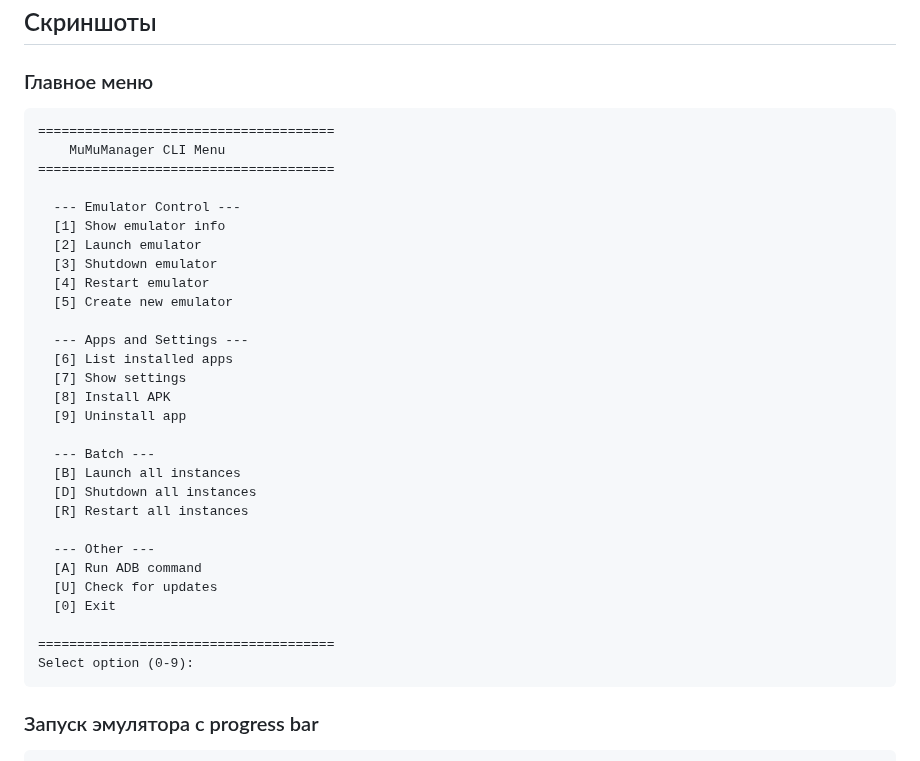
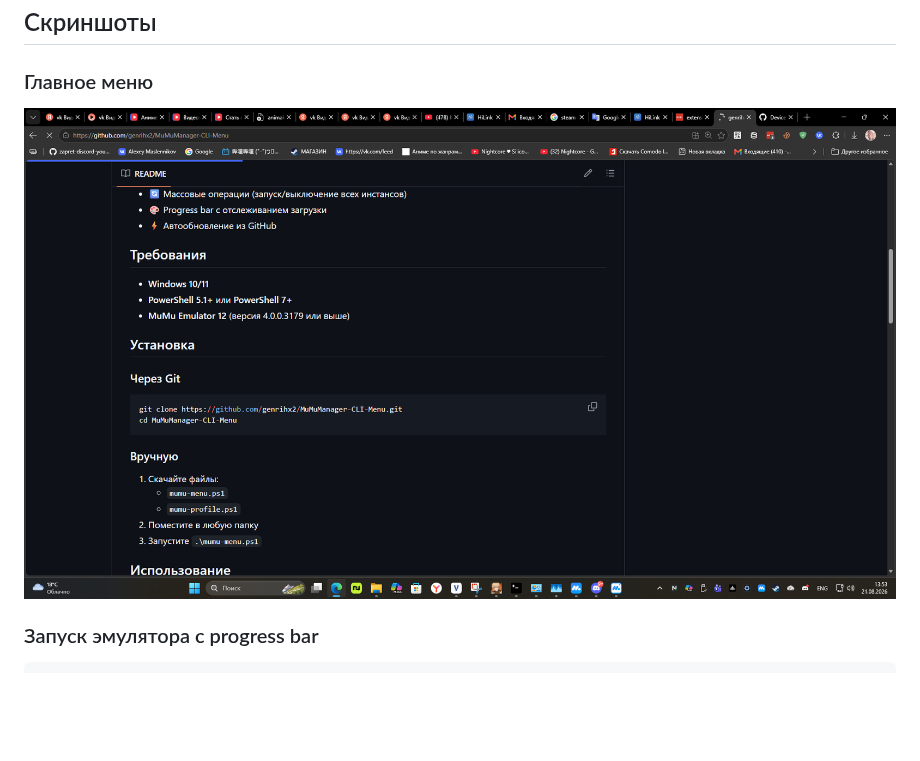
Before and after one commit to genrihx2/MuMuManager-CLI-Menu, a Markdown page: README.md, the part around the change. Drawn GitHub-style; pictures changed too: screenshots/menu-main.png (added); blank space fills up the shorter version.

Commit message:
Add real screenshot of main menu
Add screenshots/menu-main.png captured from running PowerShell menu.
Update README to use real screenshot instead of ASCII art.

🤖 Generated with Codebuff
Co-Authored-By: Codebuff <noreply@codebuff.com>

````diff
--- a/README.md
+++ b/README.md
@@ -35,37 +35,7 @@ cd MuMuManager-CLI-Menu
 ## Скриншоты
 
 ### Главное меню
-```
-======================================
-    MuMuManager CLI Menu
-======================================
-
-  --- Emulator Control ---
-  [1] Show emulator info
-  [2] Launch emulator
-  [3] Shutdown emulator
-  [4] Restart emulator
-  [5] Create new emulator
-
-  --- Apps and Settings ---
-  [6] List installed apps
-  [7] Show settings
-  [8] Install APK
-  [9] Uninstall app
-
-  --- Batch ---
-  [B] Launch all instances
-  [D] Shutdown all instances
-  [R] Restart all instances
-
-  --- Other ---
-  [A] Run ADB command
-  [U] Check for updates
-  [0] Exit
-
-======================================
-Select option (0-9):
-```
+![Главное меню](screenshots/menu-main.png)
 
 ### Запуск эмулятора с progress bar
 ```
````
